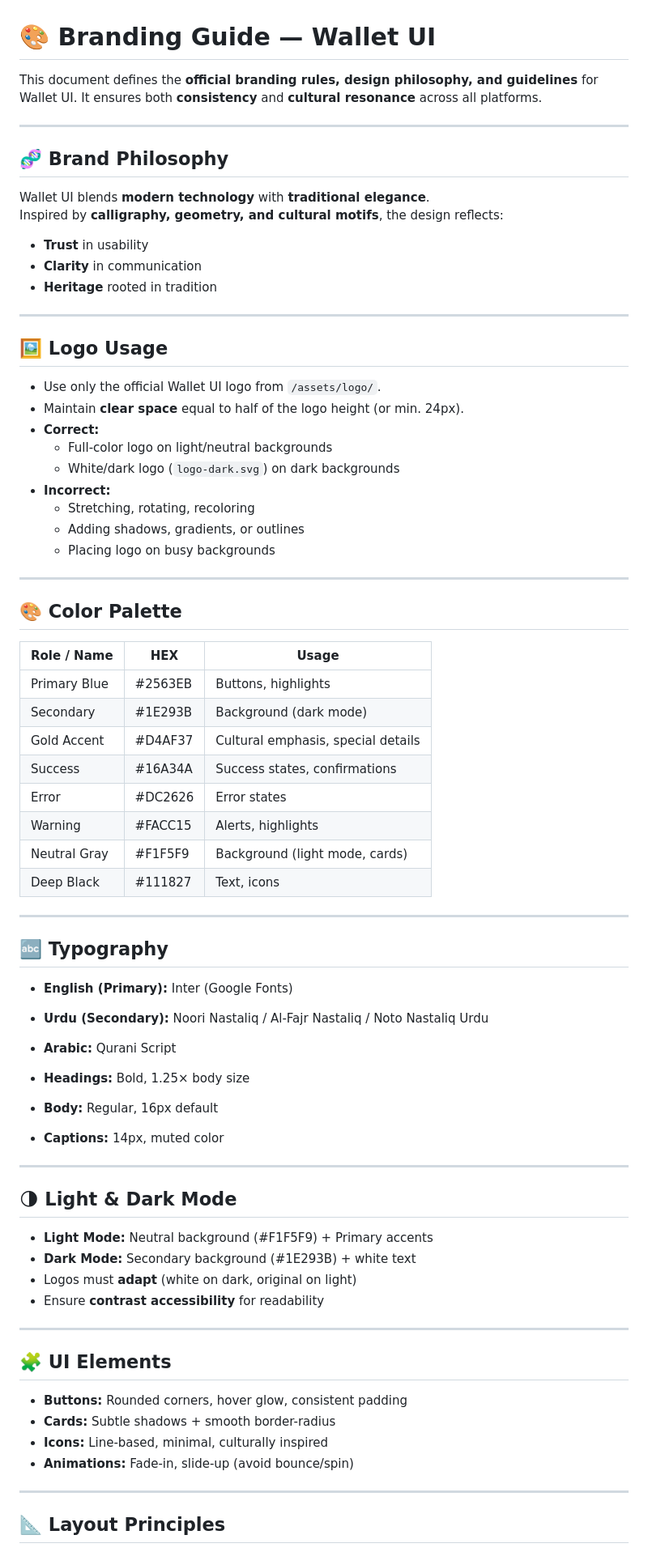
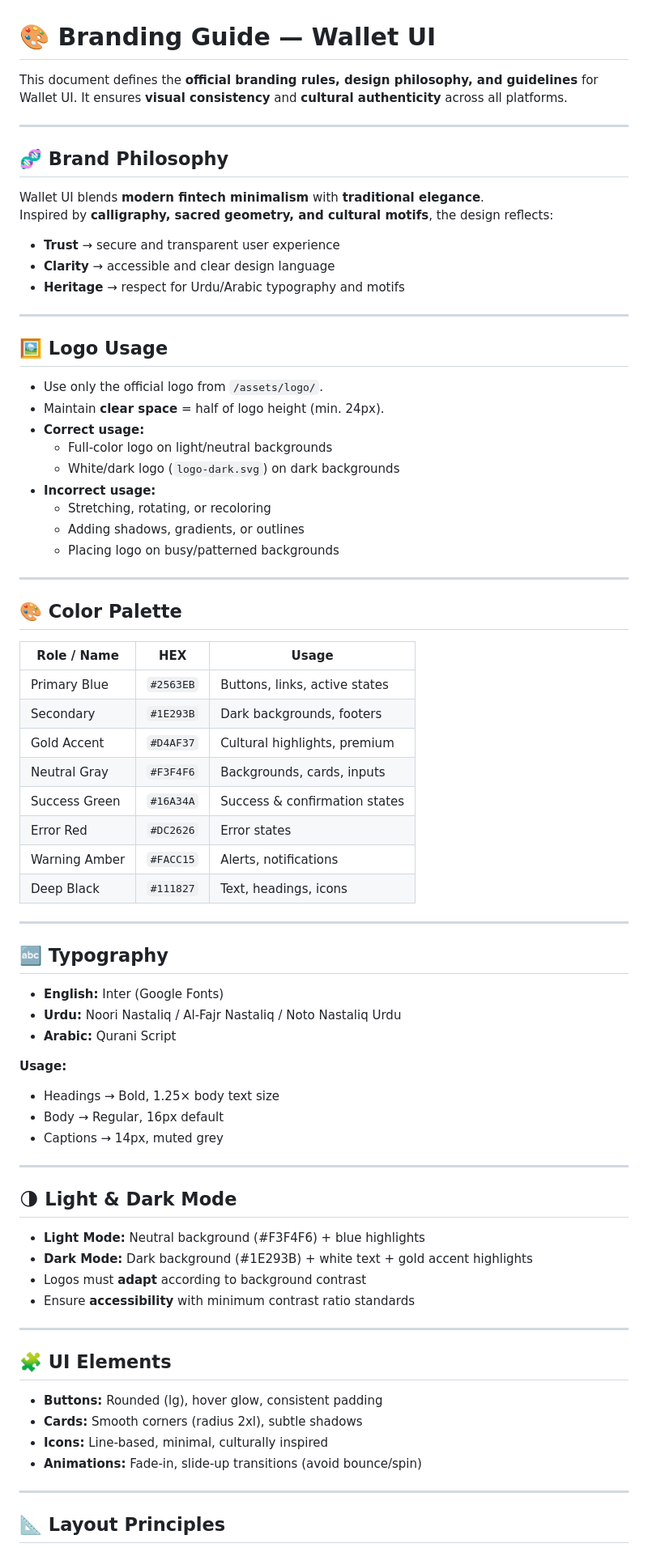
Before and after one commit to Adnanmd76/wallet-ui, a Markdown page: docs/branding-guide.md, the part around the change printed below. Shown: that part at 81% size. GitHub-like rendering.

```diff
--- a/docs/branding-guide.md
+++ b/docs/branding-guide.md
@@ -1,70 +1,71 @@
 # 🎨 Branding Guide — Wallet UI
 
-This document defines the **official branding rules, design philosophy, and guidelines** for Wallet UI. It ensures both **consistency** and **cultural resonance** across all platforms.
+This document defines the **official branding rules, design philosophy, and guidelines** for Wallet UI. It ensures **visual consistency** and **cultural authenticity** across all platforms.
 
 ---
 
 ## 🧬 Brand Philosophy
-Wallet UI blends **modern technology** with **traditional elegance**.
-Inspired by **calligraphy, geometry, and cultural motifs**, the design reflects:
-- **Trust** in usability
-- **Clarity** in communication
-- **Heritage** rooted in tradition
+Wallet UI blends **modern fintech minimalism** with **traditional elegance**.
+Inspired by **calligraphy, sacred geometry, and cultural motifs**, the design reflects:
+- **Trust** → secure and transparent user experience
+- **Clarity** → accessible and clear design language
+- **Heritage** → respect for Urdu/Arabic typography and motifs
 
 ---
 
 ## 🖼️ Logo Usage
-- Use only the official Wallet UI logo from `/assets/logo/`.
-- Maintain **clear space** equal to half of the logo height (or min. 24px).
-- **Correct:**
+- Use only the official logo from `/assets/logo/`.
+- Maintain **clear space** = half of logo height (min. 24px).
+- **Correct usage:**
   - Full-color logo on light/neutral backgrounds
   - White/dark logo (`logo-dark.svg`) on dark backgrounds
-- **Incorrect:**
-  - Stretching, rotating, recoloring
+- **Incorrect usage:**
+  - Stretching, rotating, or recoloring
   - Adding shadows, gradients, or outlines
-  - Placing logo on busy backgrounds
+  - Placing logo on busy/patterned backgrounds
 
 ---
 
 ## 🎨 Color Palette
 
-| Role / Name  | HEX      | Usage                              |
-|--------------|----------|------------------------------------|
-| Primary Blue | #2563EB  | Buttons, highlights                |
-| Secondary    | #1E293B  | Background (dark mode)             |
-| Gold Accent  | #D4AF37  | Cultural emphasis, special details |
-| Success      | #16A34A  | Success states, confirmations      |
-| Error        | #DC2626  | Error states                       |
-| Warning      | #FACC15  | Alerts, highlights                 |
-| Neutral Gray | #F1F5F9  | Background (light mode, cards)     |
-| Deep Black   | #111827  | Text, icons                        |
+| Role / Name   | HEX       | Usage                          |
+|---------------|-----------|--------------------------------|
+| Primary Blue  | `#2563EB` | Buttons, links, active states  |
+| Secondary     | `#1E293B` | Dark backgrounds, footers      |
+| Gold Accent   | `#D4AF37` | Cultural highlights, premium   |
+| Neutral Gray  | `#F3F4F6` | Backgrounds, cards, inputs     |
+| Success Green | `#16A34A` | Success & confirmation states  |
+| Error Red     | `#DC2626` | Error states                   |
+| Warning Amber | `#FACC15` | Alerts, notifications          |
+| Deep Black    | `#111827` | Text, headings, icons          |
 
 ---
 
 ## 🔤 Typography
-- **English (Primary):** Inter (Google Fonts)
-- **Urdu (Secondary):** Noori Nastaliq / Al-Fajr Nastaliq / Noto Nastaliq Urdu
+- **English:** Inter (Google Fonts)
+- **Urdu:** Noori Nastaliq / Al-Fajr Nastaliq / Noto Nastaliq Urdu
 - **Arabic:** Qurani Script
 
-- **Headings:** Bold, 1.25× body size
-- **Body:** Regular, 16px default
-- **Captions:** 14px, muted color
+**Usage:**
+- Headings → Bold, 1.25× body text size
+- Body → Regular, 16px default
+- Captions → 14px, muted grey
 
 ---
 
 ## 🌗 Light & Dark Mode
-- **Light Mode:** Neutral background (#F1F5F9) + Primary accents
-- **Dark Mode:** Secondary background (#1E293B) + white text
-- Logos must **adapt** (white on dark, original on light)
-- Ensure **contrast accessibility** for readability
+- **Light Mode:** Neutral background (#F3F4F6) + blue highlights
+- **Dark Mode:** Dark background (#1E293B) + white text + gold accent highlights
+- Logos must **adapt** according to background contrast
+- Ensure **accessibility** with minimum contrast ratio standards
 
 ---
 
 ## 🧩 UI Elements
-- **Buttons:** Rounded corners, hover glow, consistent padding
-- **Cards:** Subtle shadows + smooth border-radius
+- **Buttons:** Rounded (lg), hover glow, consistent padding
+- **Cards:** Smooth corners (radius 2xl), subtle shadows
 - **Icons:** Line-based, minimal, culturally inspired
-- **Animations:** Fade-in, slide-up (avoid bounce/spin)
+- **Animations:** Fade-in, slide-up transitions (avoid bounce/spin)
 
 ---
 
```
Also changed, not shown: other parts of docs/branding-guide.md (+12 -12 lines).
